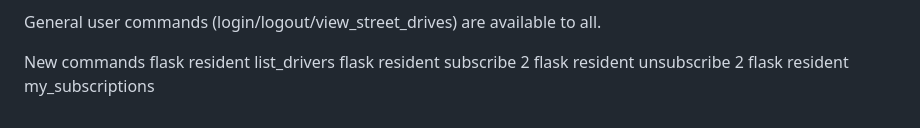
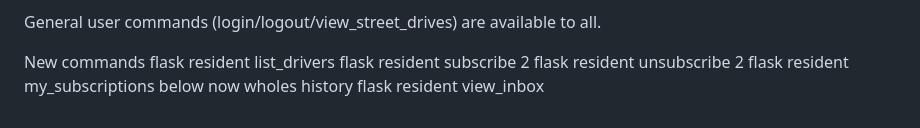
Before and after one commit to We-re-Toast/Bread_Van_CLI_App, a Markdown page: readme.md, the part around the change. Rendered like a GitHub page.

Commit message:
readme change for notifiacitons

```diff
--- a/readme.md
+++ b/readme.md
@@ -177,3 +177,5 @@ flask resident list_drivers
 flask resident subscribe 2
 flask resident unsubscribe 2
 flask resident my_subscriptions
+below now wholes history
+flask resident view_inbox
```
